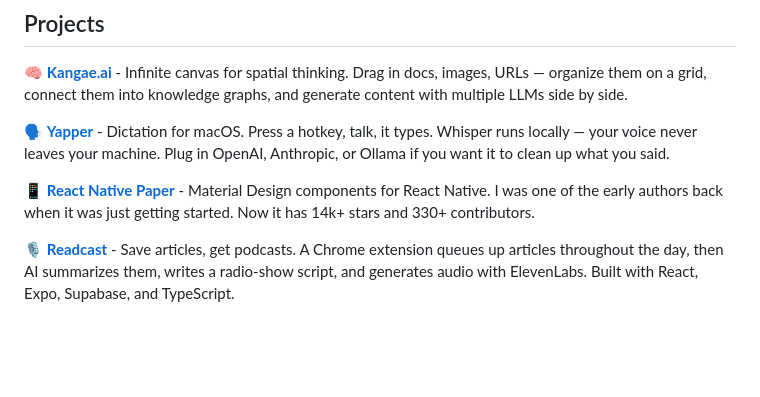
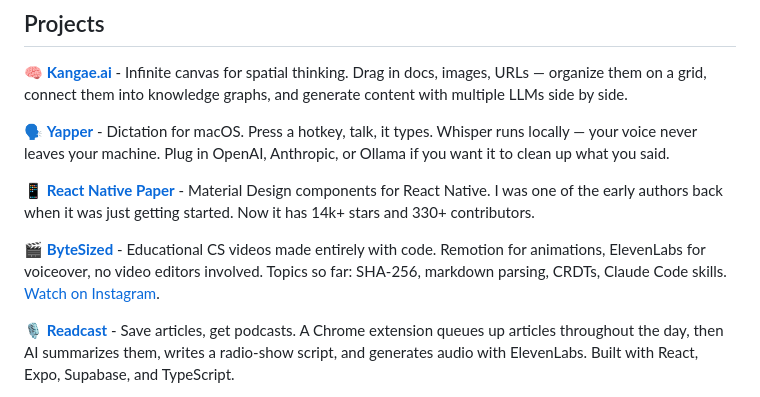
Before and after one commit to ahmedlhanafy/ahmedlhanafy, a Markdown page: README.md, the part around the change. Rendered like a GitHub page; blank space fills up the shorter version.

Commit message:
Add ByteSized project

```diff
--- a/README.md
+++ b/README.md
@@ -21,6 +21,8 @@
 
 📱 **[React Native Paper](https://github.com/callstack/react-native-paper)** - Material Design components for React Native. I was one of the early authors back when it was just getting started. Now it has 14k+ stars and 330+ contributors.
 
+🎬 **[ByteSized](https://github.com/ahmedlhanafy/bytesized)** - Educational CS videos made entirely with code. Remotion for animations, ElevenLabs for voiceover, no video editors involved. Topics so far: SHA-256, markdown parsing, CRDTs, Claude Code skills. [Watch on Instagram](https://www.instagram.com/bytesized2026/reels/).
+
 🎙️ **[Readcast](https://github.com/ahmedlhanafy/readcast)** - Save articles, get podcasts. A Chrome extension queues up articles throughout the day, then AI summarizes them, writes a radio-show script, and generates audio with ElevenLabs. Built with React, Expo, Supabase, and TypeScript.
 
 🌡️ **[Pyfinity](https://github.com/ahmedlhanafy/pyfinity)** - My Carrier thermostat didn't have WiFi, so I reverse-engineered the RS-485 bus protocol and built a web UI to control it from my phone.
```
